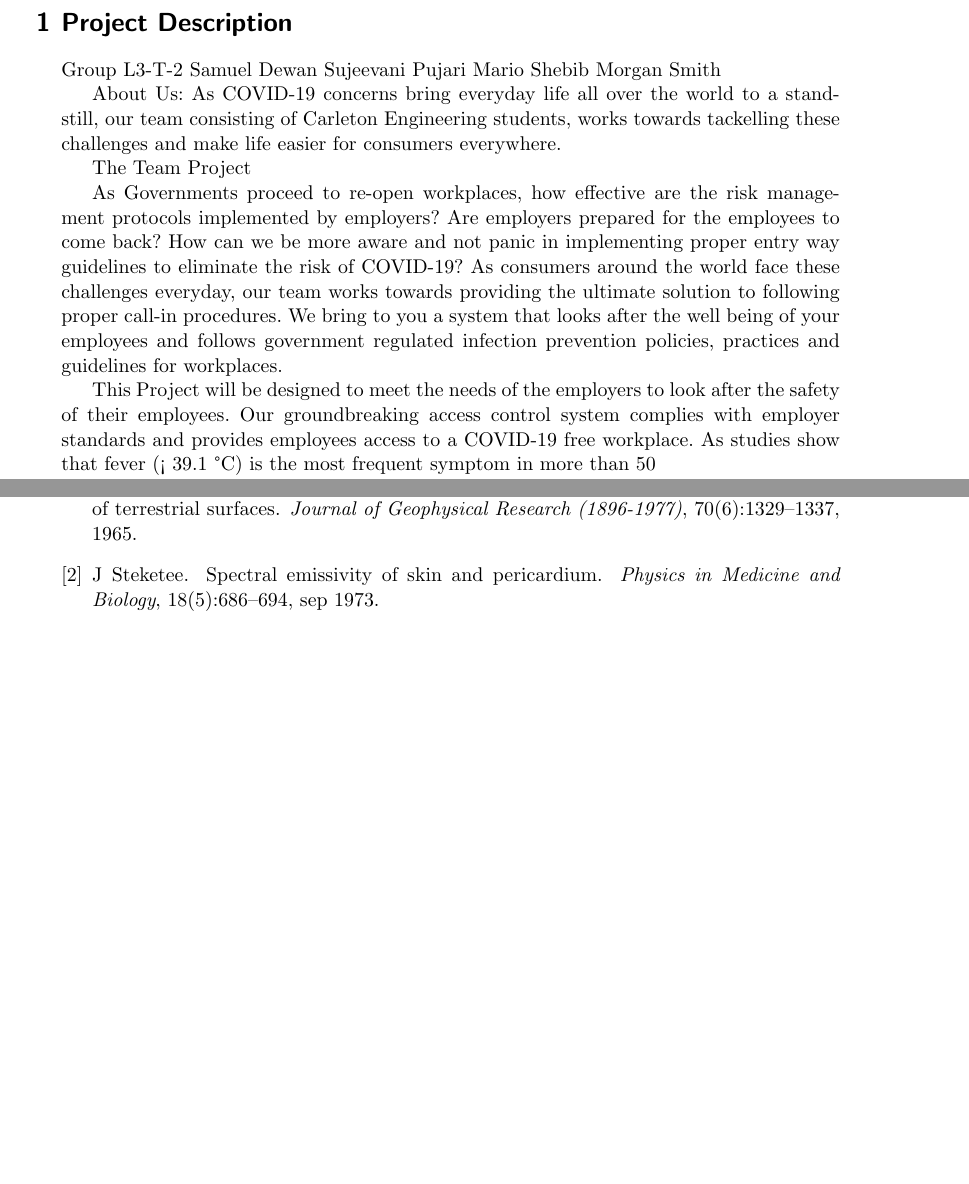
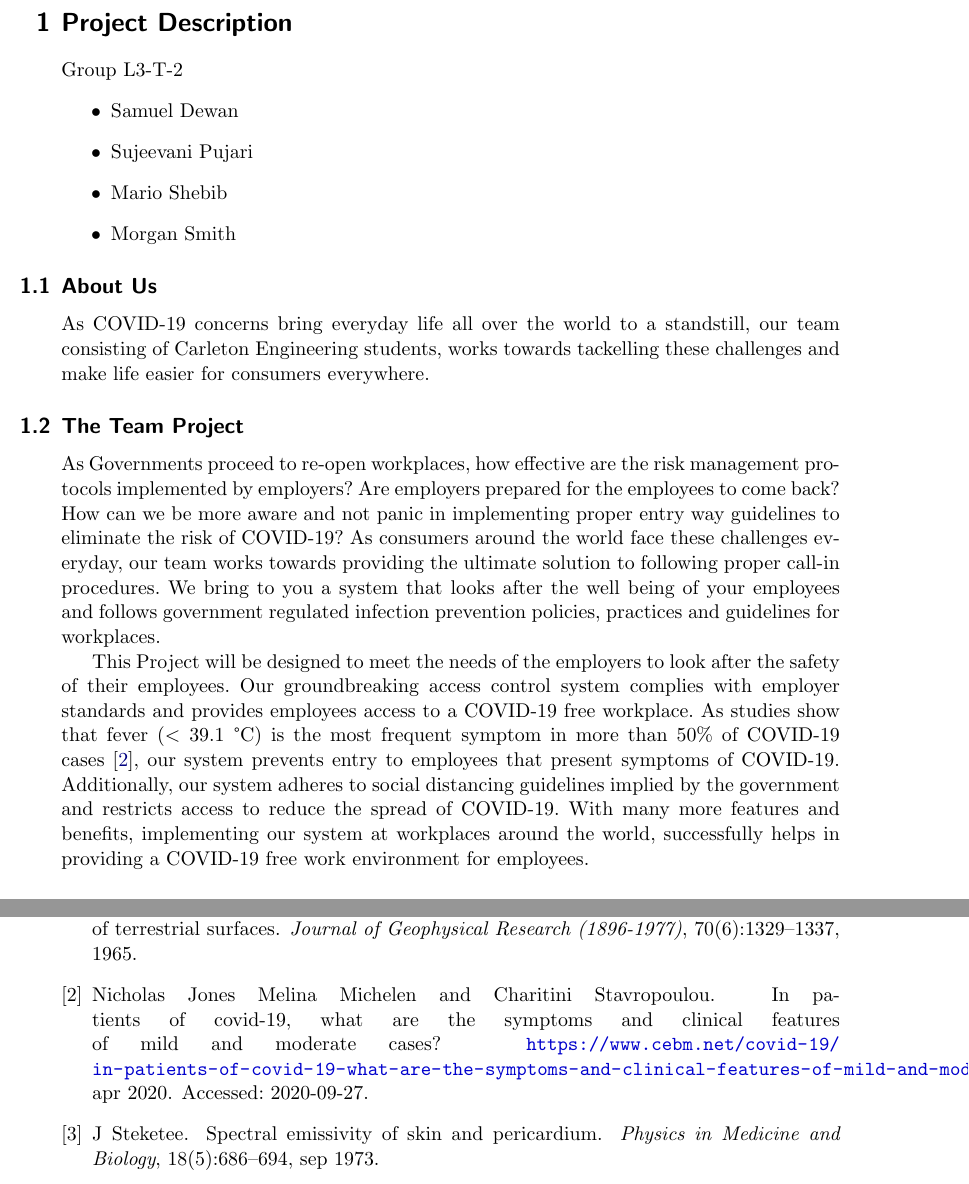
Before and after one commit to MorganJamesSmith/sysc3010_group_project, a LaTeX document (proposal/L3-T-2_Proposal.tex, which reads proposal/sections/project-description.tex): two parts of pages 3 and 11 of 11 before the commit and two parts of pages 3 and 12 of 12 after it, joined at a grey line, cut so that both start at the same text, the shorter picture padded with empty space. Compiled offline with pdfLaTeX.

Commit message:
docs: Update LaTeX formatting for project description section of proposal

```diff
--- a/proposal/sections/project-description.tex
+++ b/proposal/sections/project-description.tex
@@ -1,15 +1,36 @@
 Group L3-T-2
-  Samuel Dewan
-  Sujeevani Pujari
-  Mario Shebib
-  Morgan Smith
+\begin{itemize}
+    \item Samuel Dewan
+    \item Sujeevani Pujari
+    \item Mario Shebib
+    \item Morgan Smith
+\end{itemize}
 
-About Us:
-  As COVID-19 concerns bring everyday life all over the world to a standstill, our team consisting of Carleton Engineering students, works towards tackelling these challenges and make life easier for consumers everywhere.
+\subsection{About Us}
 
-The Team Project
+As COVID-19 concerns bring everyday life all over the world to a standstill, our
+team consisting of Carleton Engineering students, works towards tackelling these
+challenges and make life easier for consumers everywhere.
 
-  As Governments proceed to re-open workplaces, how effective are the risk management protocols implemented by employers? Are employers prepared for the employees to come back? How can we be more aware and not panic in implementing proper entry way guidelines to eliminate the risk of COVID-19? As consumers around the world face these challenges everyday, our team works towards providing the ultimate solution to following proper call-in procedures. We bring to you a system that looks after the well being of your employees and follows government regulated infection prevention policies, practices and guidelines for workplaces.
+\subsection{The Team Project}
 
-  This Project will be designed to meet the needs of the employers to look after the safety of their employees. Our groundbreaking access control system complies with employer standards and provides employees access to a COVID-19 free workplace. As studies show that fever (< 39.1 °C) is the most frequent symptom in more than 50% of COVID-19 cases [1], our system prevents entry to employees that present symptoms of COVID-19. Additionally, our system adheres to social distancing guidelines implied by the government and restricts access to reduce the spread of COVID-19. With many more features and benefits, implementing our system at workplaces around the world, successfully helps in providing a COVID-19 free work environment for employees.
+As Governments proceed to re-open workplaces, how effective are the risk
+management protocols implemented by employers? Are employers prepared for the
+employees to come back? How can we be more aware and not panic in implementing
+proper entry way guidelines to eliminate the risk of COVID-19? As consumers
+around the world face these challenges everyday, our team works towards
+providing the ultimate solution to following proper call-in procedures. We bring
+to you a system that looks after the well being of your employees and follows
+government regulated infection prevention policies, practices and guidelines for
+workplaces.
 
+This Project will be designed to meet the needs of the employers to look after
+the safety of their employees. Our groundbreaking access control system complies
+with employer standards and provides employees access to a COVID-19 free
+workplace. As studies show that fever ($<$ 39.1 °C) is the most frequent symptom
+in more than 50\% of COVID-19 cases \cite{Michelen_2020}, our system prevents
+entry to employees that present symptoms of COVID-19. Additionally, our system
+adheres to social distancing guidelines implied by the government and restricts
+access to reduce the spread of COVID-19. With many more features and benefits,
+implementing our system at workplaces around the world, successfully helps in
+providing a COVID-19 free work environment for employees.
@@ -25,0 +54,3 @@ Project Features
+    \item Dispalys a red light at the entrance to restricts access when the
+          maximum threshold of the premises has been acquired
+\end{itemize}
```
Also changed, not shown: proposal/references.bib (+8 -0 lines), proposal/sections/project-description.tex (27 more changed lines).
